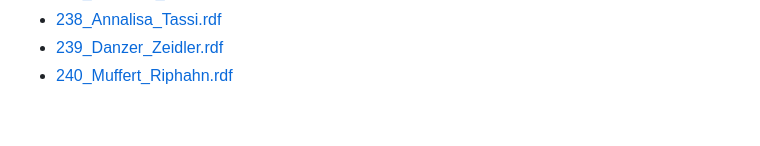
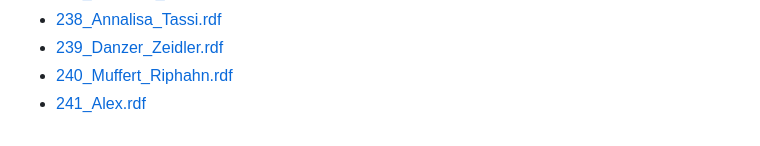
Before and after one commit to BGPEGitHub/repec, a Markdown page: README.md, the part around the change. GitHub-like rendering.

```diff
--- a/README.md
+++ b/README.md
@@ -248,3 +248,4 @@
         <li><a href="wpaper/238_Annalisa_Tassi.rdf">238_Annalisa_Tassi.rdf</a></li>
         <li><a href="wpaper/239_Danzer_Zeidler.rdf">239_Danzer_Zeidler.rdf</a></li>
         <li><a href="wpaper/240_Muffert_Riphahn.rdf">240_Muffert_Riphahn.rdf</a></li>
+        <li><a href="wpaper/241_Alex.rdf">241_Alex.rdf</a></li>
```
